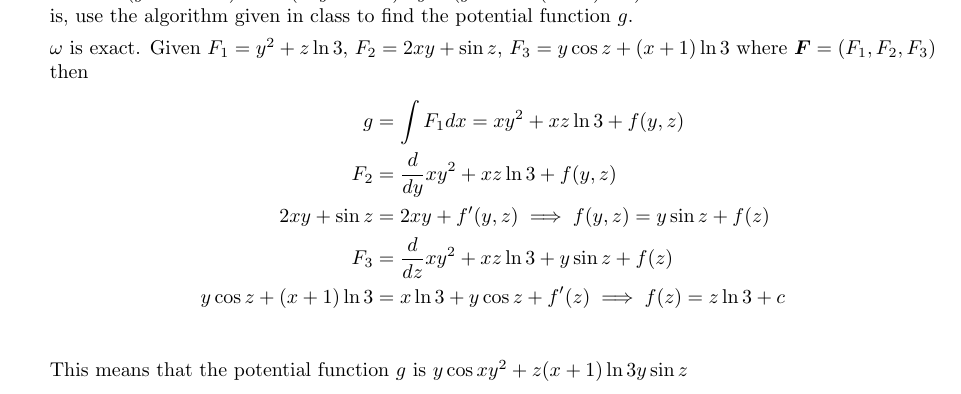
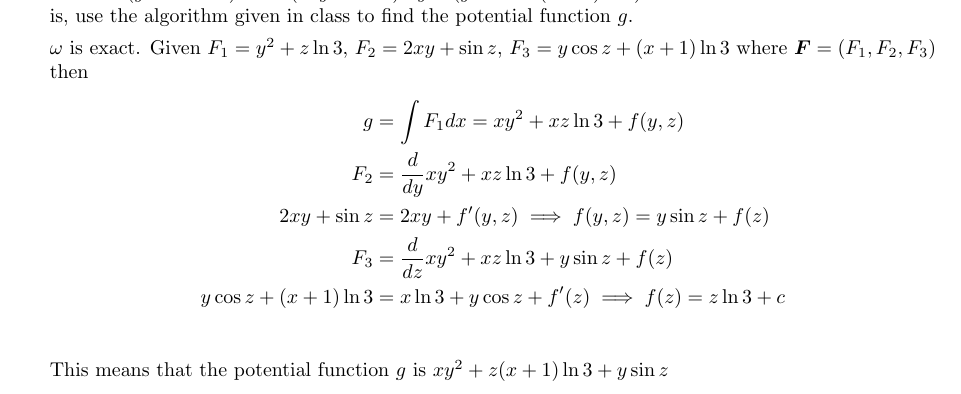
Before and after one commit to poonkeegan/school, a LaTeX document (matb42/a6.tex): part of page 2 of 9, cut so that both start at the same text. Compiled offline with pdfLaTeX.

Commit message:
Sun Feb 25 02:13:13 EST 2018

```diff
--- a/matb42/a6.tex
+++ b/matb42/a6.tex
@@ -50,7 +50,7 @@ Mar 6th 2018}
         F_3 &= \deriv{z} xy^2 + xz \ln 3 + y \sin z + f(z)\\
         y \cos z + (x + 1) \ln 3 &= x \ln 3 + y \cos z + f'(z) \implies f(z) = z \ln 3 + c \\
     \end{align*}
-    This means that the potential function $g$ is $y \cos xy^2 + z(x+1)\ln 3 y \sin z $
+    This means that the potential function $g$ is $xy^2 + z(x+1)\ln 3+ y \sin z $
     \newpage
     \item Evaluate the double integral $\displaystyle \int_{-1}{1} \int_{-\sqrt{1-x^2}}^{\sqrt{1-x^2}}3x^2y^2dy\ dx$, by first finding an equivalent line integral.
     \newpage
```
Also changed, not shown: matb42/a6.pdf.
